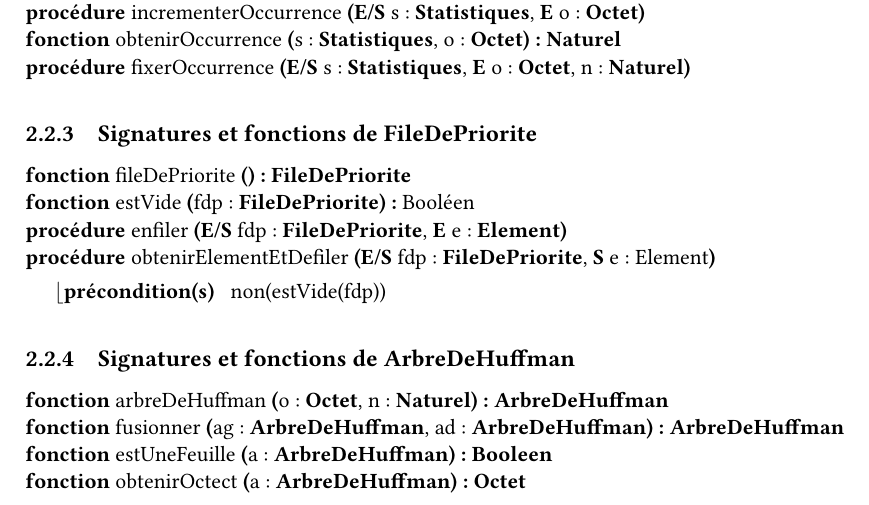
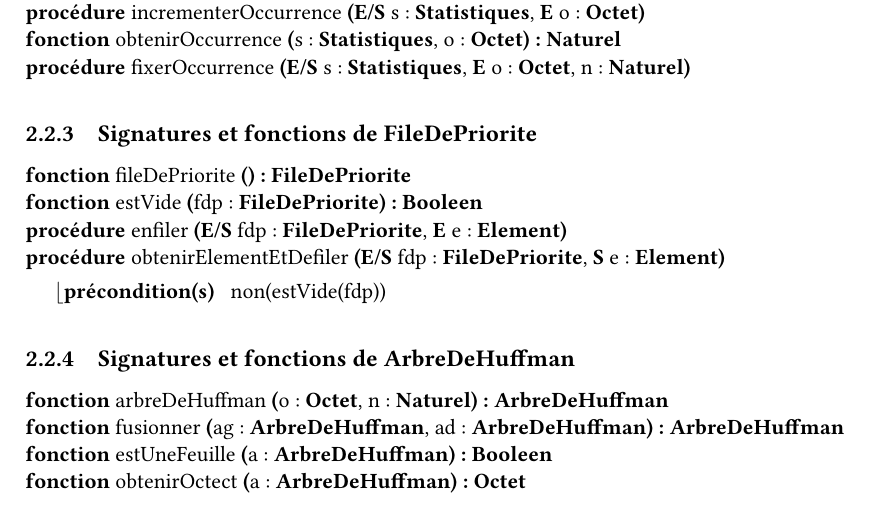
Before and after one commit to thomasbauer76/Compresseur-Huffman, a LaTeX document (latex/main.tex, which reads latex/TAD/CP_FileDePriorite.tex): part of page 8 of 32, cut so that both start at the same text. Compiled offline with pdfLaTeX.

Commit message:
Encore du gras oublier dans la CP de FileDePriorite

```diff
--- a/latex/TAD/CP_FileDePriorite.tex
+++ b/latex/TAD/CP_FileDePriorite.tex
@@ -1,6 +1,6 @@
 \begin{algorithme}
     \signatureFonction{fileDePriorite}{}{\filedepriorite}{}
-    \signatureFonction{estVide}{fdp : \filedepriorite}{Booléen}{}
+    \signatureFonction{estVide}{fdp : \filedepriorite}{\booleen}{}
     \signatureProcedure{enfiler}{\paramEntreeSortie{fdp : \filedepriorite}, \paramEntree{e : \textbf{Element}}}{}
-    \signatureProcedure{obtenirElementEtDefiler}{\paramEntreeSortie{fdp : \filedepriorite}, \paramSortie{e : Element}}{non(estVide(fdp))}
+    \signatureProcedure{obtenirElementEtDefiler}{\paramEntreeSortie{fdp : \filedepriorite}, \paramSortie{e : \textbf{Element}}}{non(estVide(fdp))}
 \end{algorithme}
```
Also changed, not shown: 1 other file.
